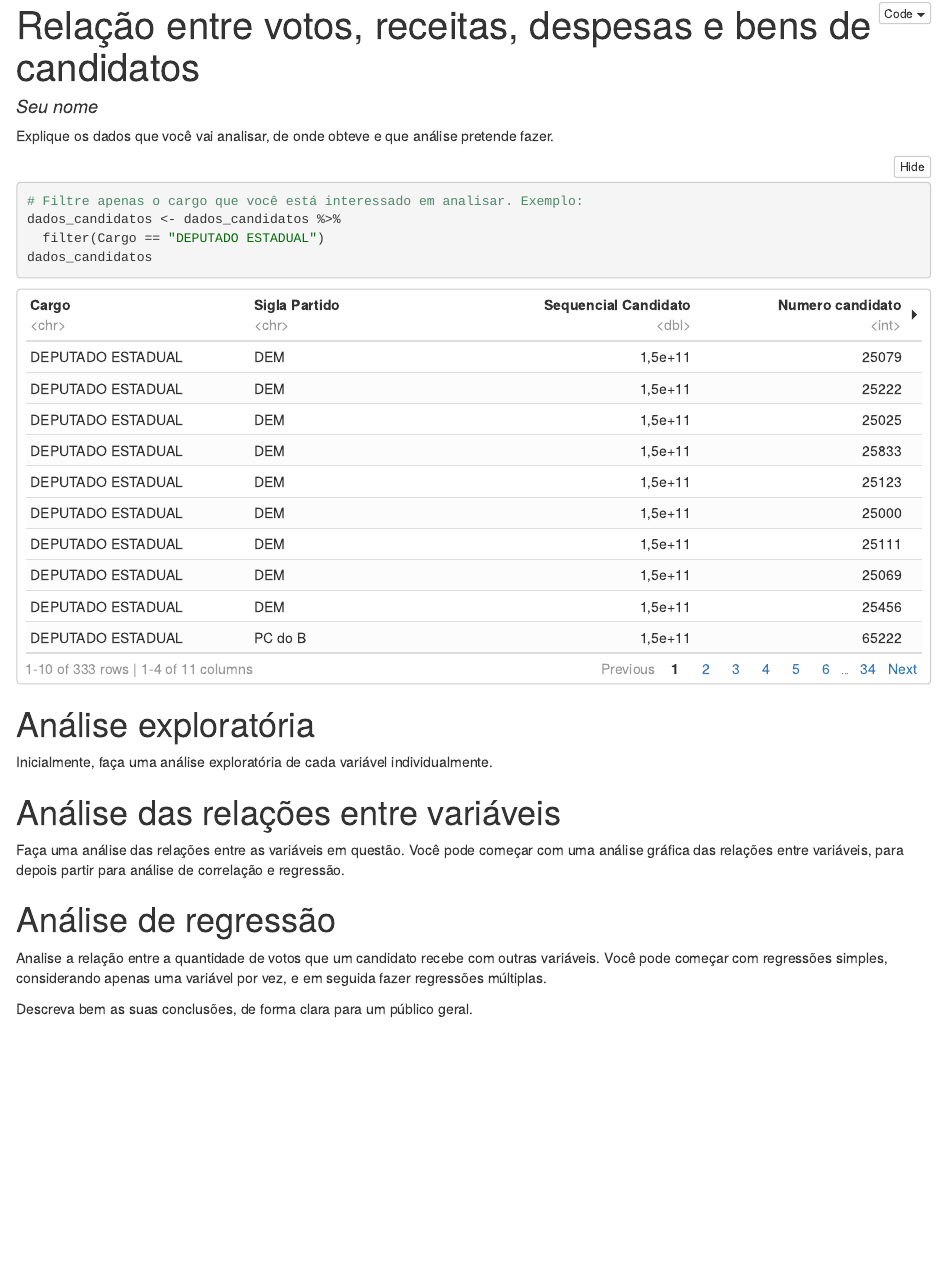
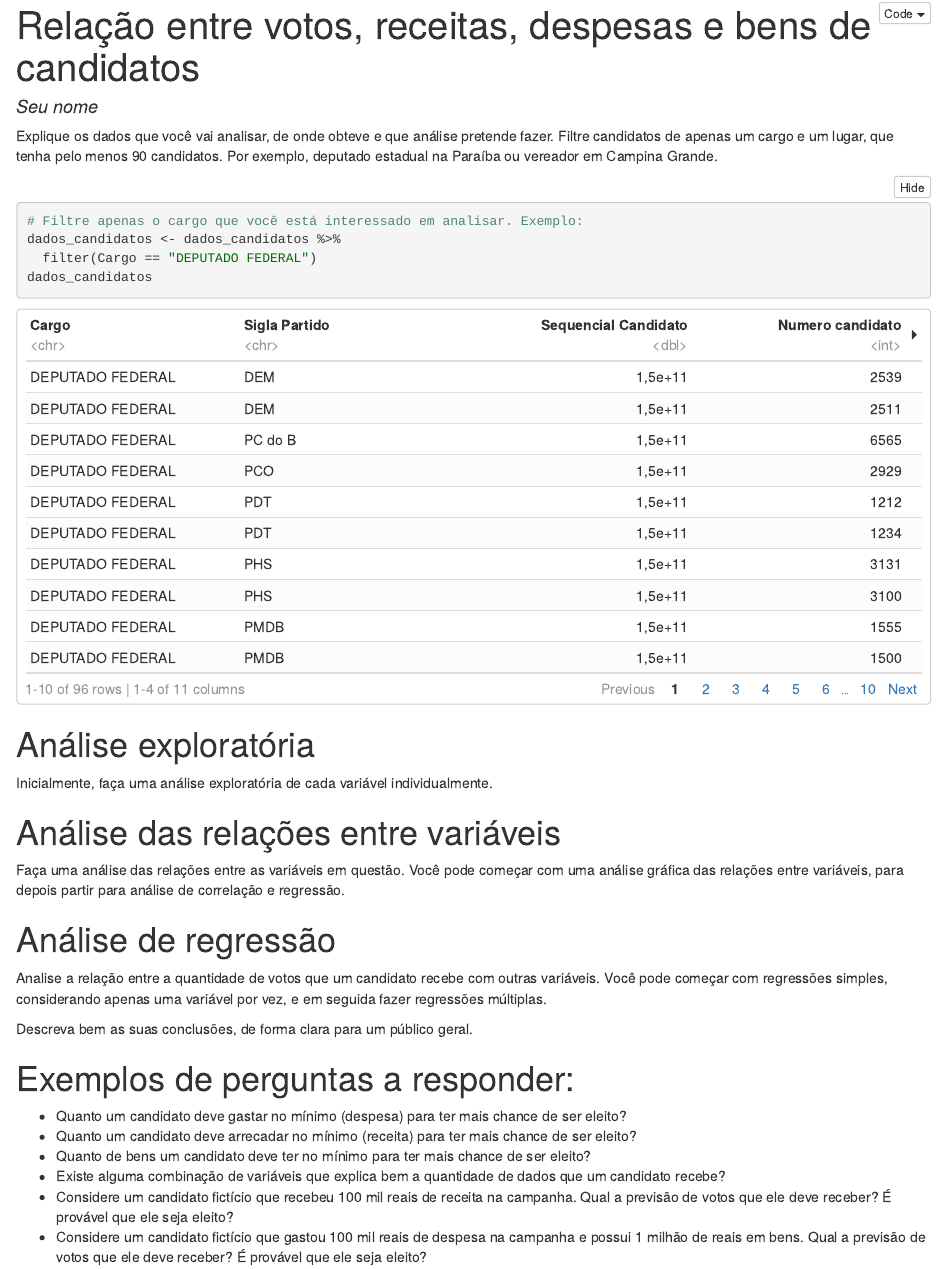
Before and after one commit to analise-de-dados-ufpb/lab-regressao, an R Markdown document (relatorio.Rmd): the page in a window 1100 px wide, from its top. The pictures show the output file relatorio.nb.html that the author committed with the source, opened offline.

Commit message:
adicionando perguntas

````diff
--- a/relatorio.Rmd
+++ b/relatorio.Rmd
@@ -59,23 +59,23 @@ total_votos <- votacao %>%
            `Numero candidato` = NR_CANDIDATO,
            `Nome candidato` = NM_CANDIDATO,
            Turno = NUM_TURNO) %>%
-  summarise(`Total votos` = sum(TOTAL_VOTOS, na.rm = TRUE),
-            Situacao = first(DESC_SIT_CAND_TOT))
+  summarise(Situacao = first(DESC_SIT_CAND_TOT),
+            `Total votos` = sum(TOTAL_VOTOS, na.rm = TRUE))
 
 dados_candidatos <- total_votos %>%
   left_join(total_despesas) %>%
   left_join(total_receitas) %>%
   left_join(total_bens)
-
 ```
 
 Explique os dados que você vai analisar, de onde obteve e que análise pretende
-fazer.
+fazer. Filtre candidatos de apenas um cargo e um lugar, que tenha pelo menos 90
+candidatos. Por exemplo, deputado estadual na Paraíba ou vereador em Campina Grande.
 
 ```{r filtra dados}
 # Filtre apenas o cargo que você está interessado em analisar. Exemplo:
 dados_candidatos <- dados_candidatos %>%
-  filter(Cargo == "DEPUTADO ESTADUAL")
+  filter(Cargo == "DEPUTADO FEDERAL")
 
 dados_candidatos
 ```
@@ -99,3 +100,13 @@ com outras variáveis. Você pode começar com regressões simples, considerando
 apenas uma variável por vez, e em seguida fazer regressões múltiplas.
 
 Descreva bem as suas conclusões, de forma clara para um público geral.
+
+
+# Exemplos de perguntas a responder:
+
+- Quanto um candidato deve gastar no mínimo (despesa) para ter mais chance de ser eleito?
+- Quanto um candidato deve arrecadar no mínimo (receita) para ter mais chance de ser eleito?
+- Quanto de bens um candidato deve ter no mínimo para ter mais chance de ser eleito?
+- Existe alguma combinação de variáveis que explica bem a quantidade de dados que um candidato recebe?
+- Considere um candidato fictício que recebeu 100 mil reais de receita na campanha. Qual a previsão de votos que ele deve receber? É provável que ele seja eleito?
+- Considere um candidato fictício que gastou 100 mil reais de despesa na campanha e possui 1 milhão de reais em bens. Qual a previsão de votos que ele deve receber? É provável que ele seja eleito?
````
Also changed, not shown: relatorio.nb.html, relatorio.Rmd (7 more changed lines).
